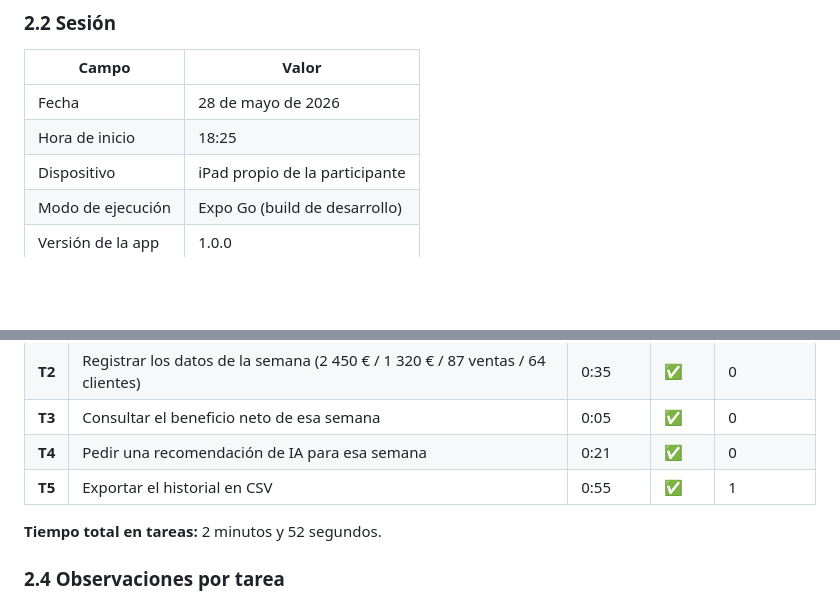
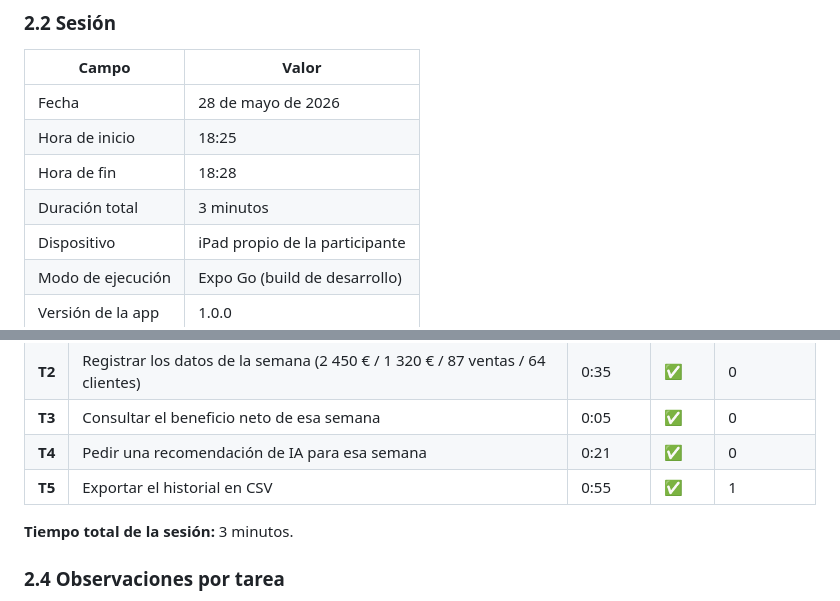
Before and after one commit to mtamrod/BizKPI, a Markdown page: PRUEBAS_USABILIDAD.md, 2 parts joined by grey strips. Drawn GitHub-style; blank space fills up the shorter version.

Commit message:
docs: corregir duración total de la sesión a 3 min con hora de fin 18:28

```diff
--- a/PRUEBAS_USABILIDAD.md
+++ b/PRUEBAS_USABILIDAD.md
@@ -56,6 +56,8 @@ La triangulación de ambos métodos permite contrastar lo que el usuario realmen
 |---|---|
 | Fecha | 28 de mayo de 2026 |
 | Hora de inicio | 18:25 |
+| Hora de fin | 18:28 |
+| Duración total | 3 minutos |
 | Dispositivo | iPad propio de la participante |
 | Modo de ejecución | Expo Go (build de desarrollo) |
 | Versión de la app | 1.0.0 |
@@ -73,7 +75,7 @@ Se planteó un escenario contextualizado ("imagina que tienes un bar llamado *La
 | **T4** | Pedir una recomendación de IA para esa semana | 0:21 | ✅ | 0 |
 | **T5** | Exportar el historial en CSV | 0:55 | ✅ | 1 |
 
-**Tiempo total en tareas:** 2 minutos y 52 segundos.
+**Tiempo total de la sesión:** 3 minutos.
 
 ### 2.4 Observaciones por tarea
 
```
